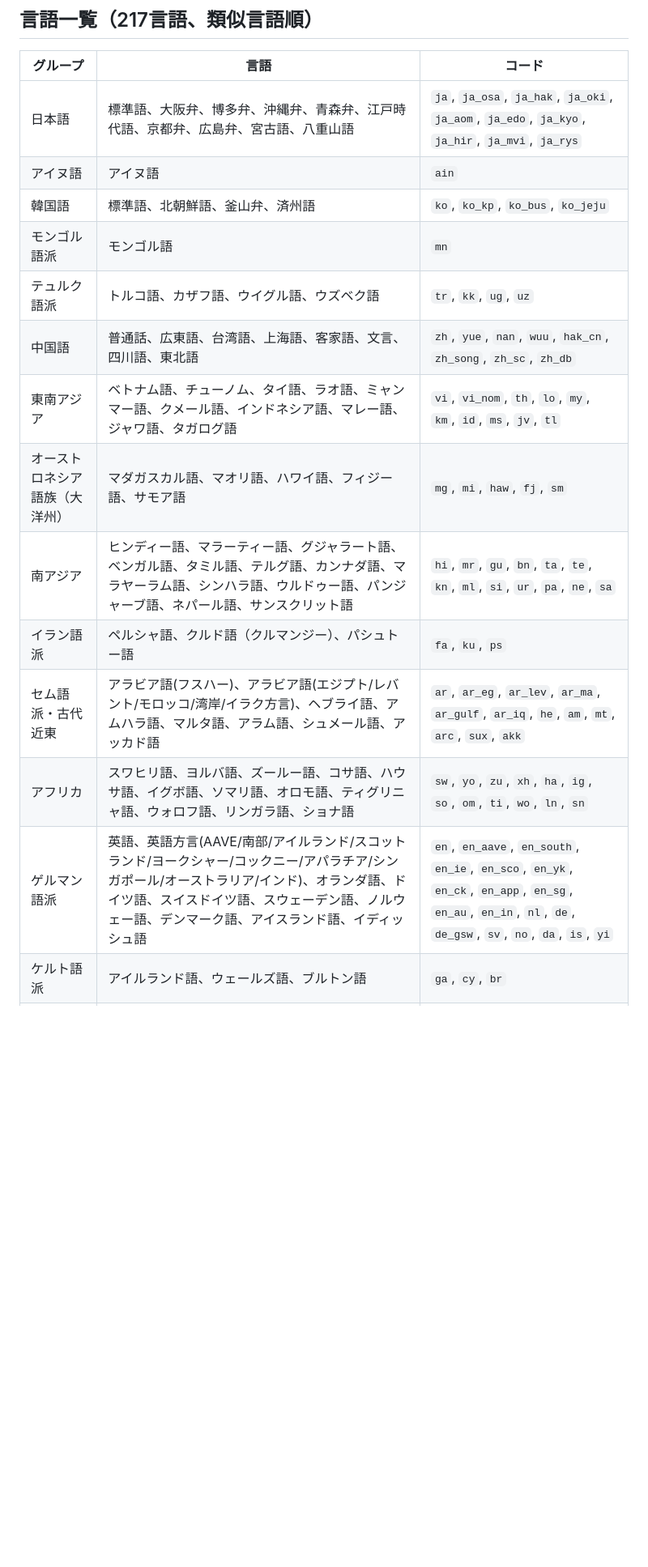
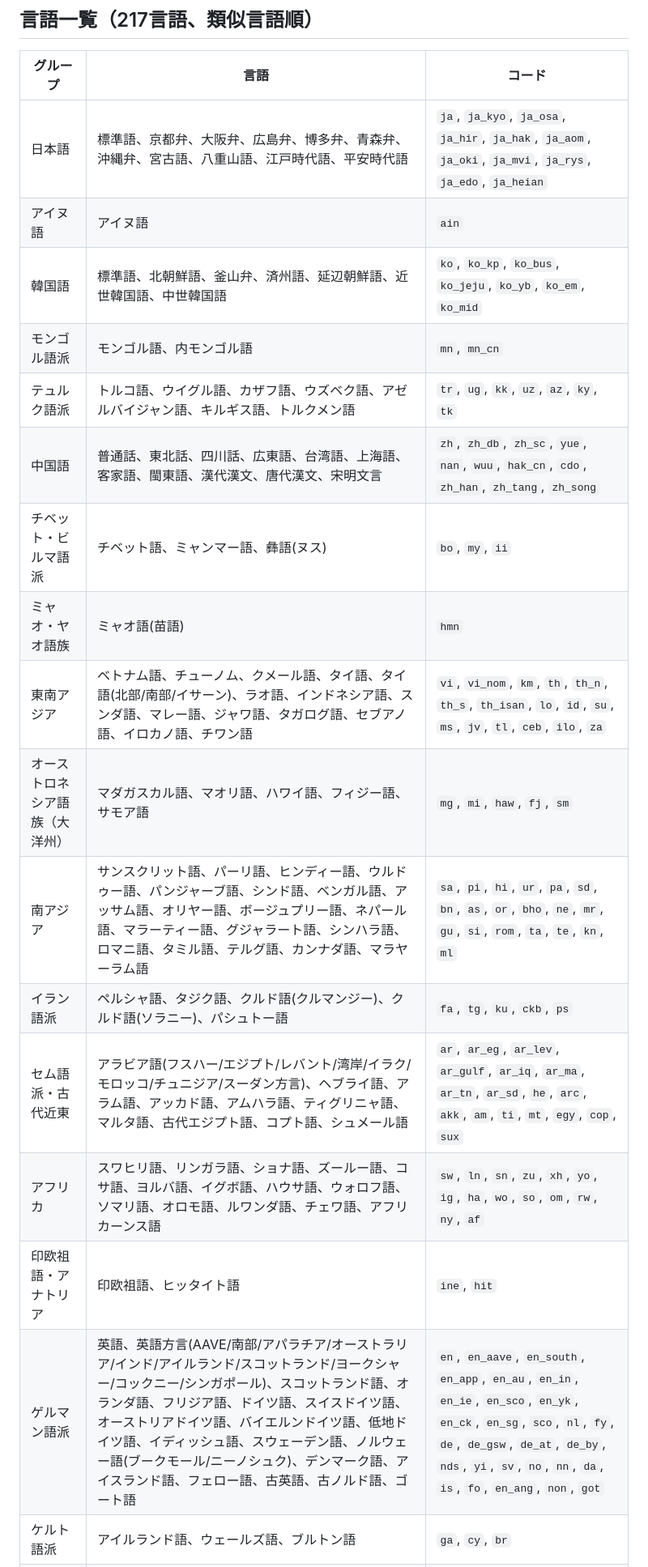
Before and after one commit to kori228/langmap, a Markdown page: README.md, the part around one of its changes. Shown at 81% size. Rendered like a GitHub page; blank space fills up the shorter version.

```diff
--- a/README.md
+++ b/README.md
@@ -178,17 +177,20 @@ MIT
 
 | グループ | 言語 | コード |
 |---|---|---|
-| 日本語 | 標準語、大阪弁、博多弁、沖縄弁、青森弁、江戸時代語、京都弁、広島弁、宮古語、八重山語 | `ja`, `ja_osa`, `ja_hak`, `ja_oki`, `ja_aom`, `ja_edo`, `ja_kyo`, `ja_hir`, `ja_mvi`, `ja_rys` |
+| 日本語 | 標準語、京都弁、大阪弁、広島弁、博多弁、青森弁、沖縄弁、宮古語、八重山語、江戸時代語、平安時代語 | `ja`, `ja_kyo`, `ja_osa`, `ja_hir`, `ja_hak`, `ja_aom`, `ja_oki`, `ja_mvi`, `ja_rys`, `ja_edo`, `ja_heian` |
 | アイヌ語 | アイヌ語 | `ain` |
-| 韓国語 | 標準語、北朝鮮語、釜山弁、済州語 | `ko`, `ko_kp`, `ko_bus`, `ko_jeju` |
-| モンゴル語派 | モンゴル語 | `mn` |
-| テュルク語派 | トルコ語、カザフ語、ウイグル語、ウズベク語 | `tr`, `kk`, `ug`, `uz` |
-| 中国語 | 普通話、広東語、台湾語、上海語、客家語、文言、四川語、東北語 | `zh`, `yue`, `nan`, `wuu`, `hak_cn`, `zh_song`, `zh_sc`, `zh_db` |
-| 東南アジア | ベトナム語、チューノム、タイ語、ラオ語、ミャンマー語、クメール語、インドネシア語、マレー語、ジャワ語、タガログ語 | `vi`, `vi_nom`, `th`, `lo`, `my`, `km`, `id`, `ms`, `jv`, `tl` |
+| 韓国語 | 標準語、北朝鮮語、釜山弁、済州語、延辺朝鮮語、近世韓国語、中世韓国語 | `ko`, `ko_kp`, `ko_bus`, `ko_jeju`, `ko_yb`, `ko_em`, `ko_mid` |
+| モンゴル語派 | モンゴル語、内モンゴル語 | `mn`, `mn_cn` |
+| テュルク語派 | トルコ語、ウイグル語、カザフ語、ウズベク語、アゼルバイジャン語、キルギス語、トルクメン語 | `tr`, `ug`, `kk`, `uz`, `az`, `ky`, `tk` |
+| 中国語 | 普通話、東北話、四川話、広東語、台湾語、上海語、客家語、閩東語、漢代漢文、唐代漢文、宋明文言 | `zh`, `zh_db`, `zh_sc`, `yue`, `nan`, `wuu`, `hak_cn`, `cdo`, `zh_han`, `zh_tang`, `zh_song` |
+| チベット・ビルマ語派 | チベット語、ミャンマー語、彝語(ヌス) | `bo`, `my`, `ii` |
+| ミャオ・ヤオ語族 | ミャオ語(苗語) | `hmn` |
+| 東南アジア | ベトナム語、チューノム、クメール語、タイ語、タイ語(北部/南部/イサーン)、ラオ語、インドネシア語、スンダ語、マレー語、ジャワ語、タガログ語、セブアノ語、イロカノ語、チワン語 | `vi`, `vi_nom`, `km`, `th`, `th_n`, `th_s`, `th_isan`, `lo`, `id`, `su`, `ms`, `jv`, `tl`, `ceb`, `ilo`, `za` |
 | オーストロネシア語族（大洋州） | マダガスカル語、マオリ語、ハワイ語、フィジー語、サモア語 | `mg`, `mi`, `haw`, `fj`, `sm` |
-| 南アジア | ヒンディー語、マラーティー語、グジャラート語、ベンガル語、タミル語、テルグ語、カンナダ語、マラヤーラム語、シンハラ語、ウルドゥー語、パンジャーブ語、ネパール語、サンスクリット語 | `hi`, `mr`, `gu`, `bn`, `ta`, `te`, `kn`, `ml`, `si`, `ur`, `pa`, `ne`, `sa` |
-| イラン語派 | ペルシャ語、クルド語（クルマンジー）、パシュトー語 | `fa`, `ku`, `ps` |
-| セム語派・古代近東 | アラビア語(フスハー)、アラビア語(エジプト/レバント/モロッコ/湾岸/イラク方言)、ヘブライ語、アムハラ語、マルタ語、アラム語、シュメール語、アッカド語 | `ar`, `ar_eg`, `ar_lev`, `ar_ma`, `ar_gulf`, `ar_iq`, `he`, `am`, `mt`, `arc`, `sux`, `akk` |
-| アフリカ | スワヒリ語、ヨルバ語、ズールー語、コサ語、ハウサ語、イグボ語、ソマリ語、オロモ語、ティグリニャ語、ウォロフ語、リンガラ語、ショナ語 | `sw`, `yo`, `zu`, `xh`, `ha`, `ig`, `so`, `om`, `ti`, `wo`, `ln`, `sn` |
-| ゲルマン語派 | 英語、英語方言(AAVE/南部/アイルランド/スコットランド/ヨークシャー/コックニー/アパラチア/シンガポール/オーストラリア/インド)、オランダ語、ドイツ語、スイスドイツ語、スウェーデン語、ノルウェー語、デンマーク語、アイスランド語、イディッシュ語 | `en`, `en_aave`, `en_south`, `en_ie`, `en_sco`, `en_yk`, `en_ck`, `en_app`, `en_sg`, `en_au`, `en_in`, `nl`, `de`, `de_gsw`, `sv`, `no`, `da`, `is`, `yi` |
+| 南アジア | サンスクリット語、パーリ語、ヒンディー語、ウルドゥー語、パンジャーブ語、シンド語、ベンガル語、アッサム語、オリヤー語、ボージュプリー語、ネパール語、マラーティー語、グジャラート語、シンハラ語、ロマニ語、タミル語、テルグ語、カンナダ語、マラヤーラム語 | `sa`, `pi`, `hi`, `ur`, `pa`, `sd`, `bn`, `as`, `or`, `bho`, `ne`, `mr`, `gu`, `si`, `rom`, `ta`, `te`, `kn`, `ml` |
+| イラン語派 | ペルシャ語、タジク語、クルド語(クルマンジー)、クルド語(ソラニー)、パシュトー語 | `fa`, `tg`, `ku`, `ckb`, `ps` |
+| セム語派・古代近東 | アラビア語(フスハー/エジプト/レバント/湾岸/イラク/モロッコ/チュニジア/スーダン方言)、ヘブライ語、アラム語、アッカド語、アムハラ語、ティグリニャ語、マルタ語、古代エジプト語、コプト語、シュメール語 | `ar`, `ar_eg`, `ar_lev`, `ar_gulf`, `ar_iq`, `ar_ma`, `ar_tn`, `ar_sd`, `he`, `arc`, `akk`, `am`, `ti`, `mt`, `egy`, `cop`, `sux` |
+| アフリカ | スワヒリ語、リンガラ語、ショナ語、ズールー語、コサ語、ヨルバ語、イグボ語、ハウサ語、ウォロフ語、ソマリ語、オロモ語、ルワンダ語、チェワ語、アフリカーンス語 | `sw`, `ln`, `sn`, `zu`, `xh`, `yo`, `ig`, `ha`, `wo`, `so`, `om`, `rw`, `ny`, `af` |
+| 印欧祖語・アナトリア | 印欧祖語、ヒッタイト語 | `ine`, `hit` |
+| ゲルマン語派 | 英語、英語方言(AAVE/南部/アパラチア/オーストラリア/インド/アイルランド/スコットランド/ヨークシャー/コックニー/シンガポール)、スコットランド語、オランダ語、フリジア語、ドイツ語、スイスドイツ語、オーストリアドイツ語、バイエルンドイツ語、低地ドイツ語、イディッシュ語、スウェーデン語、ノルウェー語(ブークモール/ニーノシュク)、デンマーク語、アイスランド語、フェロー語、古英語、古ノルド語、ゴート語 | `en`, `en_aave`, `en_south`, `en_app`, `en_au`, `en_in`, `en_ie`, `en_sco`, `en_yk`, `en_ck`, `en_sg`, `sco`, `nl`, `fy`, `de`, `de_gsw`, `de_at`, `de_by`, `nds`, `yi`, `sv`, `no`, `nn`, `da`, `is`, `fo`, `en_ang`, `non`, `got` |
 | ケルト語派 | アイルランド語、ウェールズ語、ブルトン語 | `ga`, `cy`, `br` |
```
Also changed, not shown: other parts of README.md (+22 -25 lines).
